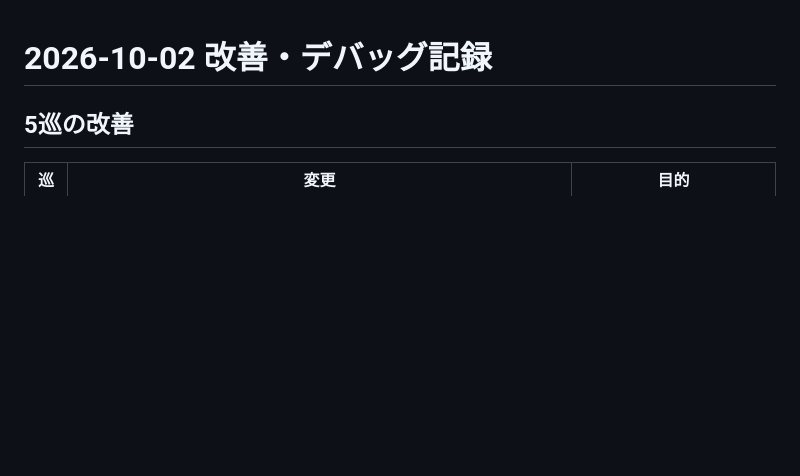
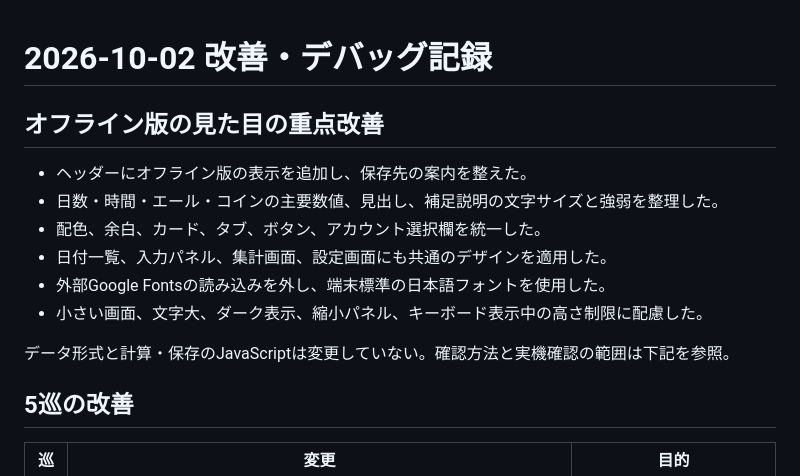
Before and after one commit to Yoshi2026s/pococha-yell-log, a Markdown page: CHANGELOG.md, the part around the change. GitHub-like rendering; blank space fills up the shorter version.

Commit message:
Record offline appearance improvements and validation scope

```diff
--- a/CHANGELOG.md
+++ b/CHANGELOG.md
@@ -1,4 +1,15 @@
 # 2026-10-02 改善・デバッグ記録
+
+## オフライン版の見た目の重点改善
+
+- ヘッダーにオフライン版の表示を追加し、保存先の案内を整えた。
+- 日数・時間・エール・コインの主要数値、見出し、補足説明の文字サイズと強弱を整理した。
+- 配色、余白、カード、タブ、ボタン、アカウント選択欄を統一した。
+- 日付一覧、入力パネル、集計画面、設定画面にも共通のデザインを適用した。
+- 外部Google Fontsの読み込みを外し、端末標準の日本語フォントを使用した。
+- 小さい画面、文字大、ダーク表示、縮小パネル、キーボード表示中の高さ制限に配慮した。
+
+データ形式と計算・保存のJavaScriptは変更していない。確認方法と実機確認の範囲は下記を参照。
 
 ## 5巡の改善
 
```
